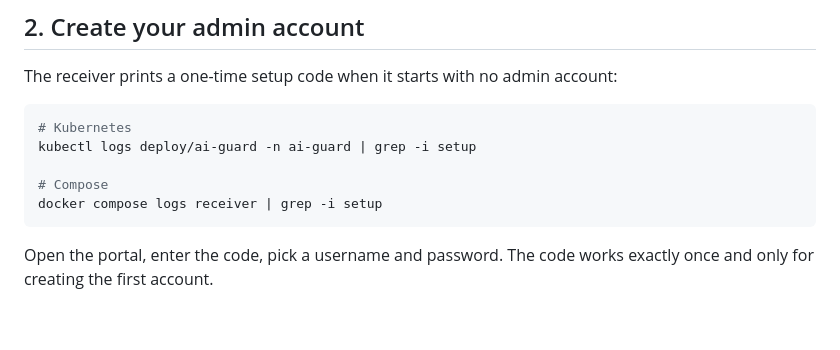
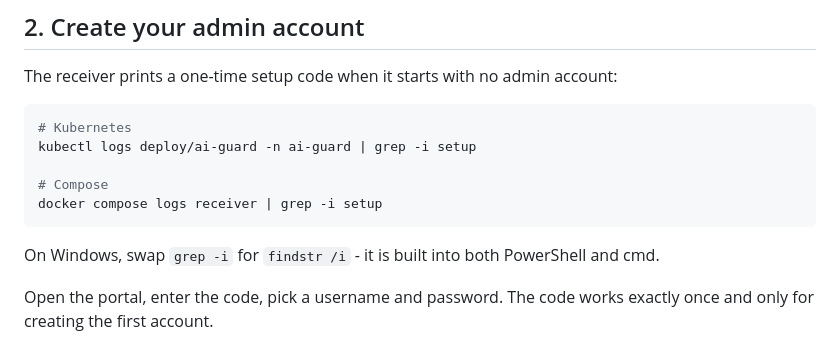
Before and after one commit to AmanSK5/shadow-ai-guard, a Markdown page: docs/getting-started.md, the part around the change. Rendered like a GitHub page; blank space fills up the shorter version.

````diff
--- a/docs/getting-started.md
+++ b/docs/getting-started.md
@@ -62,6 +62,9 @@ kubectl logs deploy/ai-guard -n ai-guard | grep -i setup
 # Compose
 docker compose logs receiver | grep -i setup
 ```
+
+On Windows, swap `grep -i` for `findstr /i` - it is built into both
+PowerShell and cmd.
 
 Open the portal, enter the code, pick a username and password. The code works
 exactly once and only for creating the first account.
````
Also changed, not shown: demo/README.md (+3 -0 lines).
